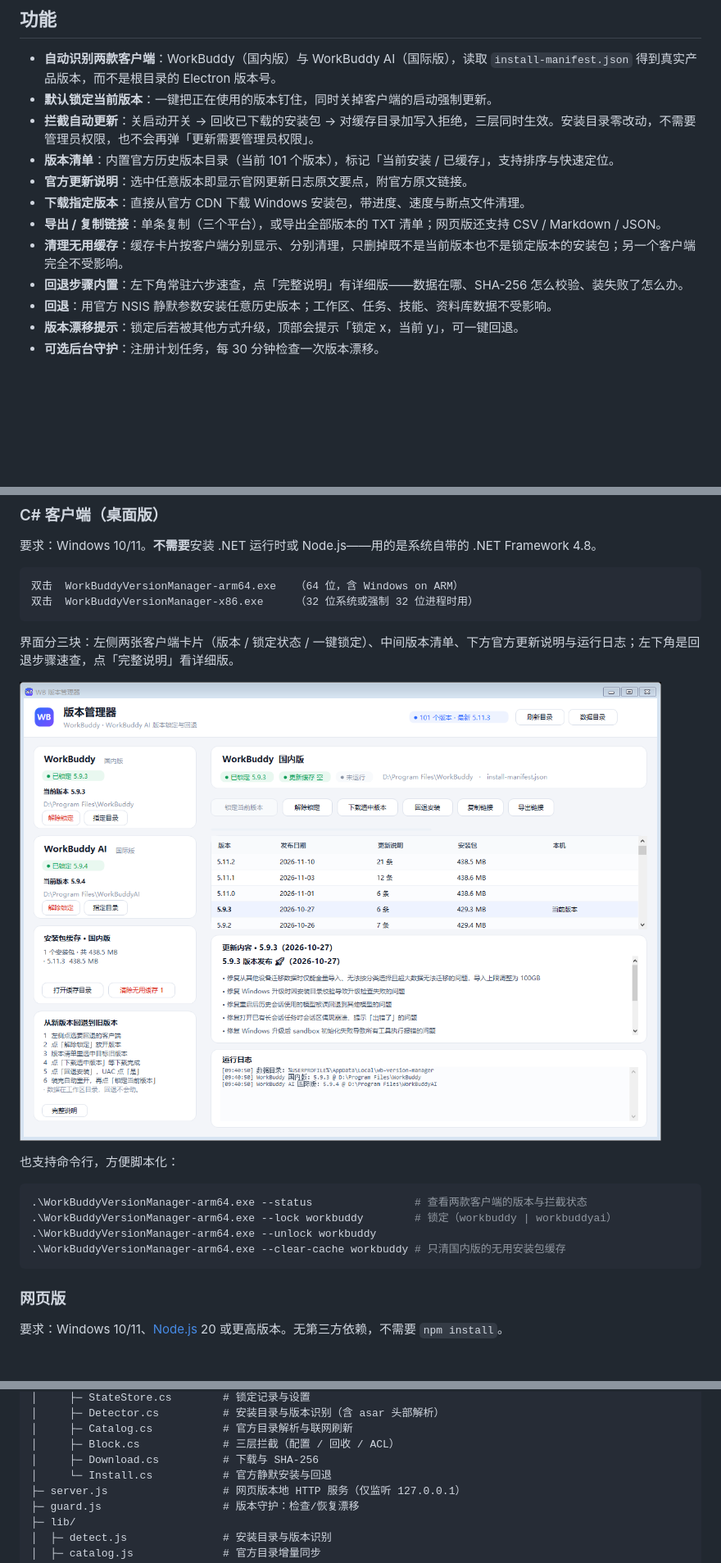
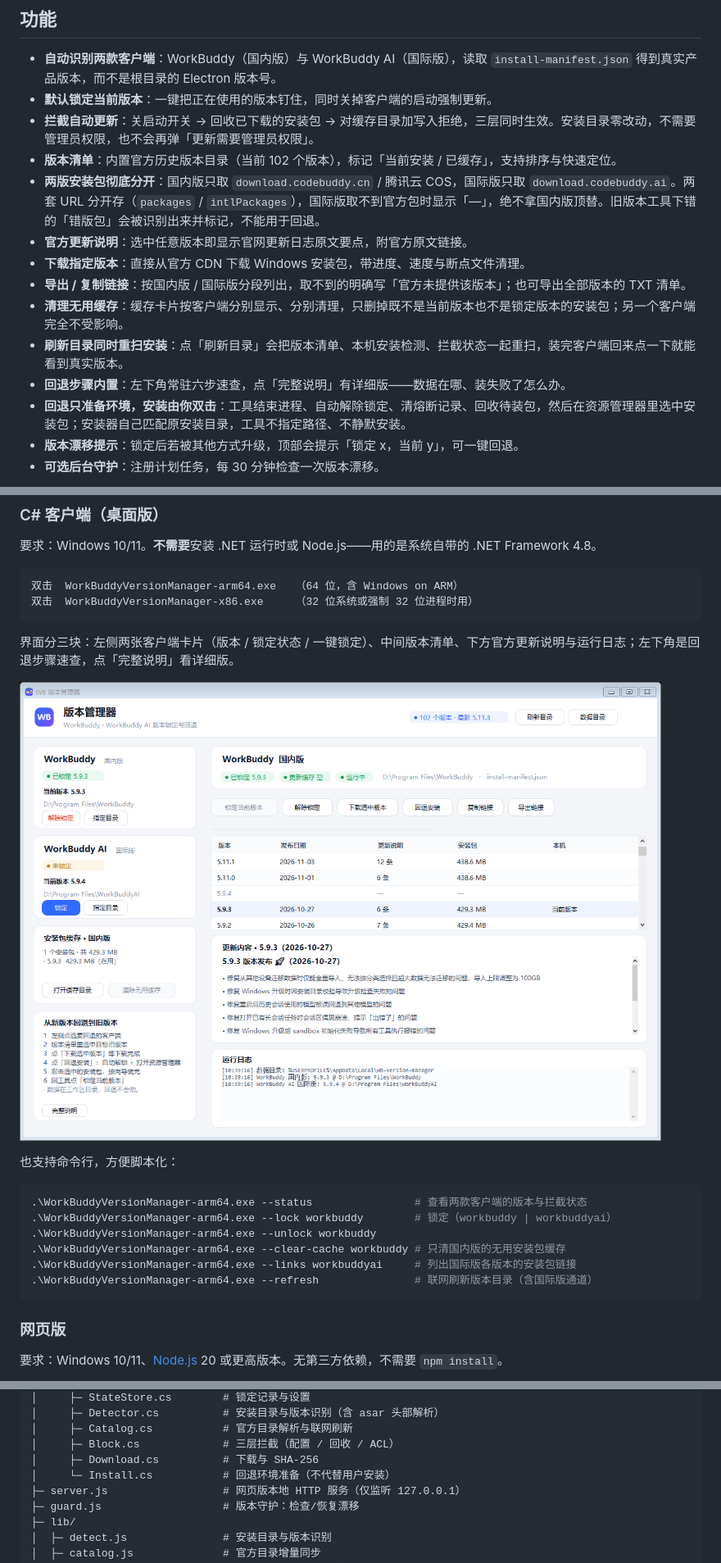
Before and after one commit to firlsy/wb-version-manager, a Markdown page: README.md, 3 parts joined by grey strips. Shown at 82% size. Drawn GitHub-style; pictures changed too: docs/screenshot-client.png; blank space fills up the shorter version.

````diff
--- a/README.md
+++ b/README.md
@@ -37,13 +37,15 @@ WorkBuddy 桌面端会在后台把完整安装包下载到用户目录，下次
 - **自动识别两款客户端**：WorkBuddy（国内版）与 WorkBuddy AI（国际版），读取 `install-manifest.json` 得到真实产品版本，而不是根目录的 Electron 版本号。
 - **默认锁定当前版本**：一键把正在使用的版本钉住，同时关掉客户端的启动强制更新。
 - **拦截自动更新**：关启动开关 → 回收已下载的安装包 → 对缓存目录加写入拒绝，三层同时生效。安装目录零改动，不需要管理员权限，也不会再弹「更新需要管理员权限」。
-- **版本清单**：内置官方历史版本目录（当前 101 个版本），标记「当前安装 / 已缓存」，支持排序与快速定位。
+- **版本清单**：内置官方历史版本目录（当前 102 个版本），标记「当前安装 / 已缓存」，支持排序与快速定位。
+- **两版安装包彻底分开**：国内版只取 `download.codebuddy.cn` / 腾讯云 COS，国际版只取 `download.codebuddy.ai`。两套 URL 分开存（`packages` / `intlPackages`），国际版取不到官方包时显示「—」，绝不拿国内版顶替。旧版本工具下错的「错版包」会被识别出来并标记，不能用于回退。
 - **官方更新说明**：选中任意版本即显示官网更新日志原文要点，附官方原文链接。
 - **下载指定版本**：直接从官方 CDN 下载 Windows 安装包，带进度、速度与断点文件清理。
-- **导出 / 复制链接**：单条复制（三个平台），或导出全部版本的 TXT 清单；网页版还支持 CSV / Markdown / JSON。
+- **导出 / 复制链接**：按国内版 / 国际版分段列出，取不到的明确写「官方未提供该版本」；也可导出全部版本的 TXT 清单。
 - **清理无用缓存**：缓存卡片按客户端分别显示、分别清理，只删掉既不是当前版本也不是锁定版本的安装包；另一个客户端完全不受影响。
-- **回退步骤内置**：左下角常驻六步速查，点「完整说明」有详细版——数据在哪、SHA-256 怎么校验、装失败了怎么办。
-- **回退**：用官方 NSIS 静默参数安装任意历史版本；工作区、任务、技能、资料库数据不受影响。
+- **刷新目录同时重扫安装**：点「刷新目录」会把版本清单、本机安装检测、拦截状态一起重扫，装完客户端回来点一下就能看到真实版本。
+- **回退步骤内置**：左下角常驻六步速查，点「完整说明」有详细版——数据在哪、装失败了怎么办。
+- **回退只准备环境，安装由你双击**：工具结束进程、自动解除锁定、清熔断记录、回收待装包，然后在资源管理器里选中安装包；安装器自己匹配原安装目录，工具不指定路径、不静默安装。
 - **版本漂移提示**：锁定后若被其他方式升级，顶部会提示「锁定 x，当前 y」，可一键回退。
 - **可选后台守护**：注册计划任务，每 30 分钟检查一次版本漂移。
 
@@ -71,6 +73,8 @@ WorkBuddy 桌面端会在后台把完整安装包下载到用户目录，下次
 .\WorkBuddyVersionManager-arm64.exe --lock workbuddy        # 锁定（workbuddy | workbuddyai）
 .\WorkBuddyVersionManager-arm64.exe --unlock workbuddy
 .\WorkBuddyVersionManager-arm64.exe --clear-cache workbuddy # 只清国内版的无用安装包缓存
+.\WorkBuddyVersionManager-arm64.exe --links workbuddyai     # 列出国际版各版本的安装包链接
+.\WorkBuddyVersionManager-arm64.exe --refresh               # 联网刷新版本目录（含国际版通道）
 ```
 
 ### 网页版
@@ -191,7 +208,7 @@ installer.exe /S --updated /UPDATE=1 /D=<安装目录>
 │     ├─ Catalog.cs           # 官方目录解析与联网刷新
 │     ├─ Block.cs             # 三层拦截（配置 / 回收 / ACL）
 │     ├─ Download.cs          # 下载与 SHA-256
-│     └─ Install.cs           # 官方静默安装与回退
+│     └─ Install.cs           # 回退环境准备（不代替用户安装）
 ├─ server.js                  # 网页版本地 HTTP 服务（仅监听 127.0.0.1）
 ├─ guard.js                   # 版本守护：检查/恢复漂移
 ├─ lib/
````
Also changed, not shown: other parts of README.md (+36 -13 lines), 12 other files.
